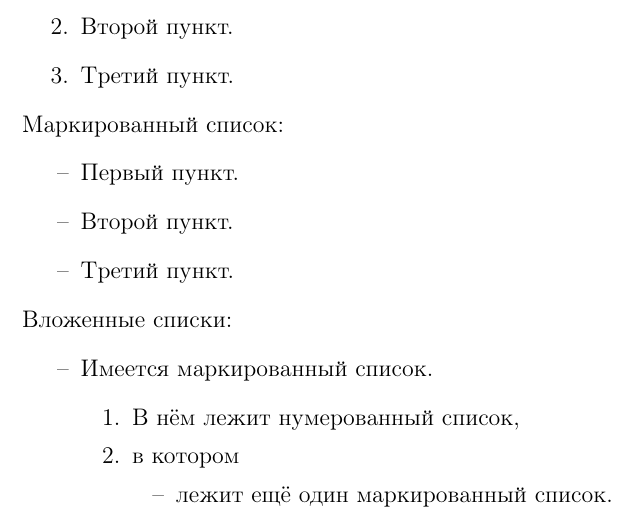
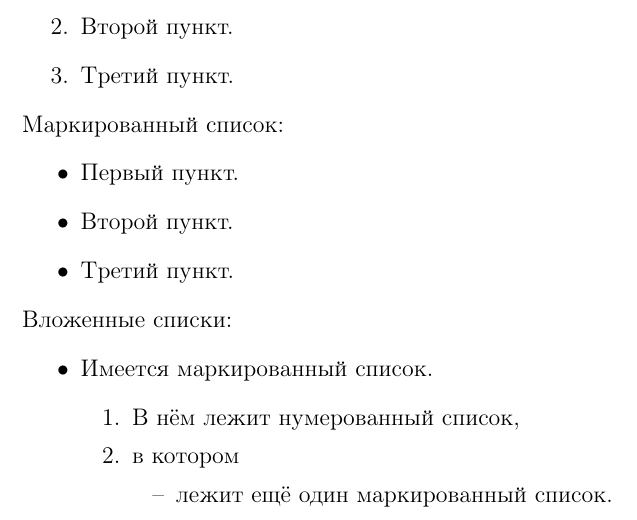
Before and after one commit to AndreyAkinshin/Russian-Phd-LaTeX-Dissertation-Template, a LaTeX thesis (Dissertation/dissertation.tex, which reads Dissertation/styles.tex): part of page 7 of 16, cut so that both start at the same text. Compiled offline with pdfLaTeX; a LaTeX package or settings file that is missing is left out.

Commit message:
Optional en-dashed lists

```diff
--- a/Dissertation/styles.tex
+++ b/Dissertation/styles.tex
@@ -8,12 +8,6 @@
 \sloppy					% Избавляемся от переполнений
 \clubpenalty=10000		% Запрещаем разрыв страницы после первой строки абзаца
 \widowpenalty=10000		% Запрещаем разрыв страницы после последней строки абзаца
-
-%%% Списки %%%
-\renewcommand{\labelitemi}{\normalfont\bfseries{--}}
-% Замена буллитов на средние тире в ненумерованных списках
-% (в госте чётко не зафиксировано, за искл. ГОСТ 2.105-95 п. 4.1.7,
-% где в качестве маркера указан дефис (sic!))
 
 %%% Библиография %%%
 \makeatletter
```
Also changed, not shown: Dissertation/styles.tex (8 more changed lines).
